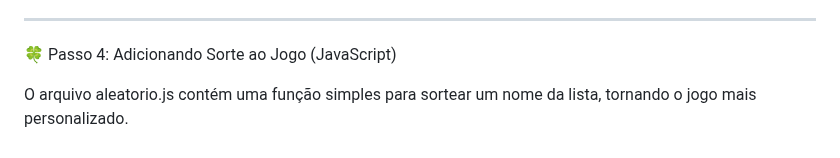
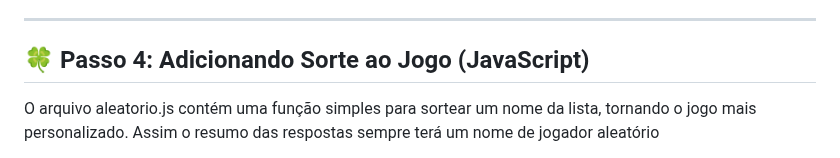
Before and after one commit to wesllyfranco/ferramentas-digitais-insetos, a Markdown page: quizziz em javascript/readme.md, the part around one of its changes. Drawn GitHub-style.

```diff
--- a/quizziz em javascript/readme.md
+++ b/quizziz em javascript/readme.md
@@ -212,8 +212,8 @@ Entendendo a Estrutura:
 
 ------------------------------------------------------------------------
 
-🍀 Passo 4: Adicionando Sorte ao Jogo (JavaScript)
+## 🍀 Passo 4: Adicionando Sorte ao Jogo (JavaScript)
 
 O arquivo aleatorio.js contém uma função simples para sortear um nome da
-lista, tornando o jogo mais personalizado.
+lista, tornando o jogo mais personalizado. Assim o resumo das respostas sempre terá um nome de jogador aleatório
 
```
Also changed, not shown: other parts of quizziz em javascript/readme.md (+4 -2 lines).
